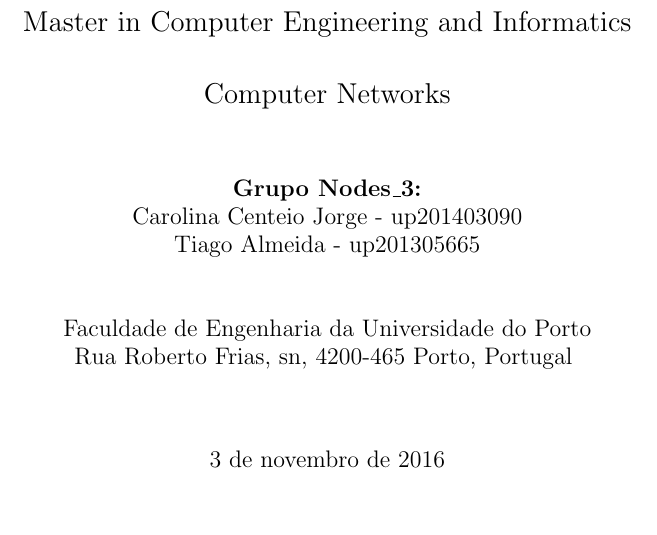
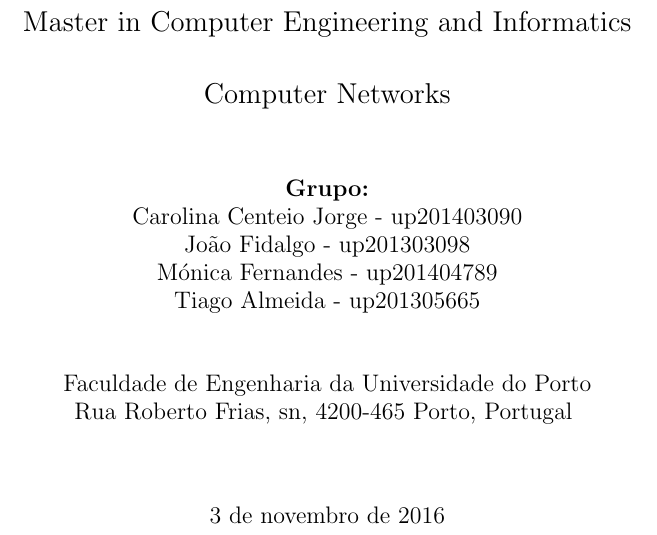
Before and after one commit to centeio/Computer-Networks, a LaTeX document (First Project/Report/template.tex): part of page 1 of 28, cut so that both start at the same text, the shorter picture padded with empty space. Compiled offline with pdfLaTeX.

Commit message:
Code added

```diff
--- a/First Project/Report/template.tex
+++ b/First Project/Report/template.tex
@@ -47,8 +47,10 @@
 \Large{Computer Networks}\linebreak
 }
 
-\author{\textbf{Grupo Nodes\_3:}\\
+\author{\textbf{Grupo:}\\
 Carolina Centeio Jorge - up201403090 \\
+João Fidalgo - up201303098 \\
+Mónica Fernandes - up201404789 \\
 Tiago Almeida - up201305665 \\
 \linebreak\linebreak \\
  \\ Faculdade de Engenharia da Universidade do Porto \\ Rua Roberto Frias, s\/n, 4200-465 Porto, Portugal \linebreak\linebreak\linebreak
```
Also changed, not shown: First Project/Report/template.pdf, 2 other files.
